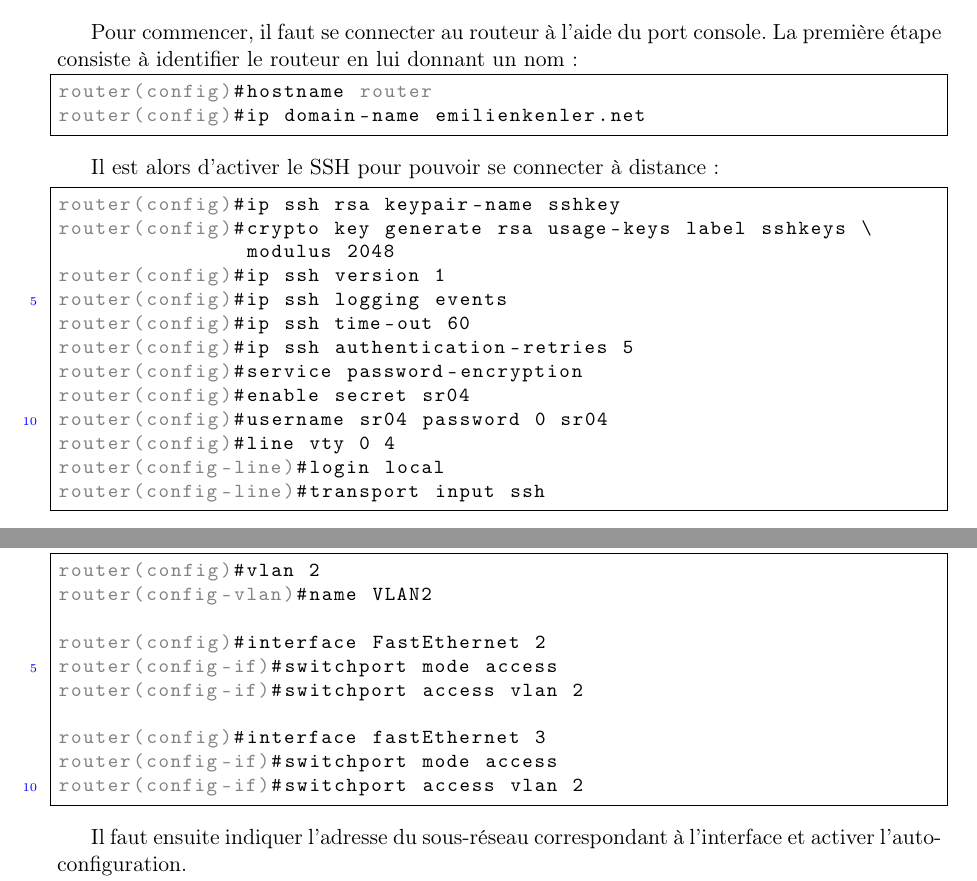
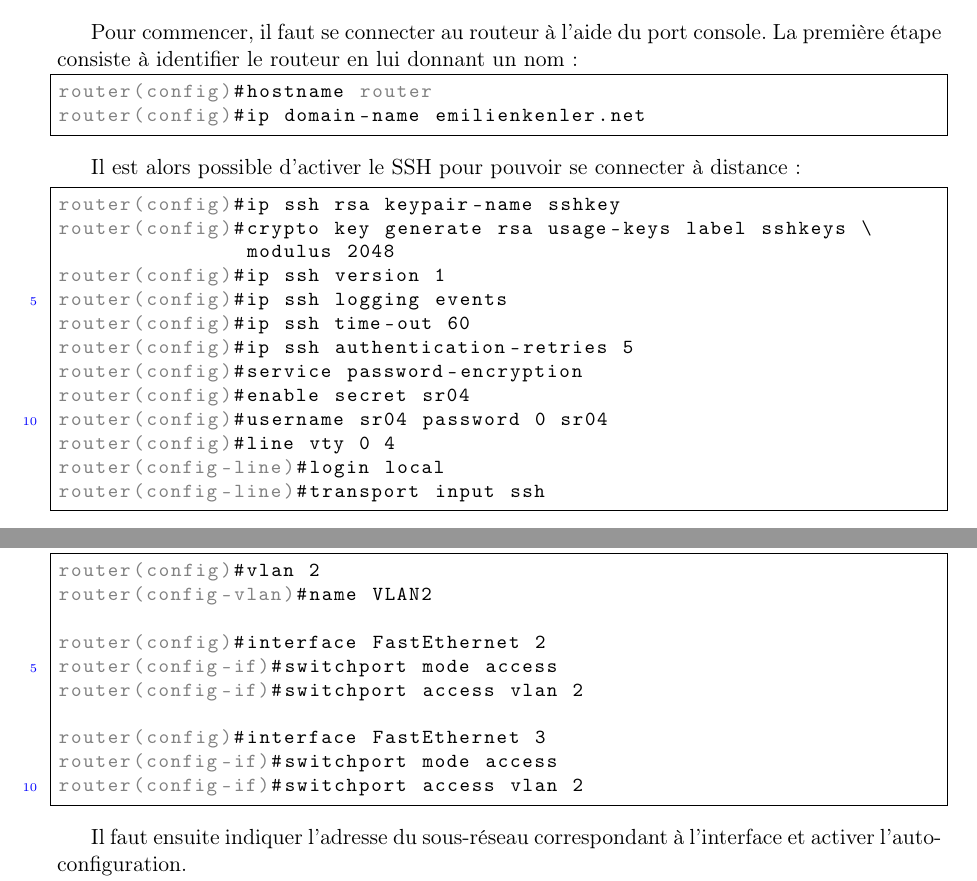
Before and after one commit to sr04/mipv6, a LaTeX document (rapport.tex, which reads miseenoeuvre.tex): two parts of pages 17 and 20 of 30, joined at a grey line, cut so that both start at the same text. Compiled offline with pdfLaTeX.

Commit message:
Update miseenoeuvre.tex
quelques corrections grammaticales

```diff
--- a/miseenoeuvre.tex
+++ b/miseenoeuvre.tex
@@ -28,7 +28,7 @@ router(config)#hostname router
 router(config)#ip domain-name emilienkenler.net
 \end{code}
 
-Il est alors d'activer le SSH pour pouvoir se connecter à distance :
+Il est alors possible d'activer le SSH pour pouvoir se connecter à distance :
 
 \begin{code}
 router(config)#ip ssh rsa keypair-name sshkey
```
Also changed, not shown: miseenoeuvre.tex (3 more changed lines).
